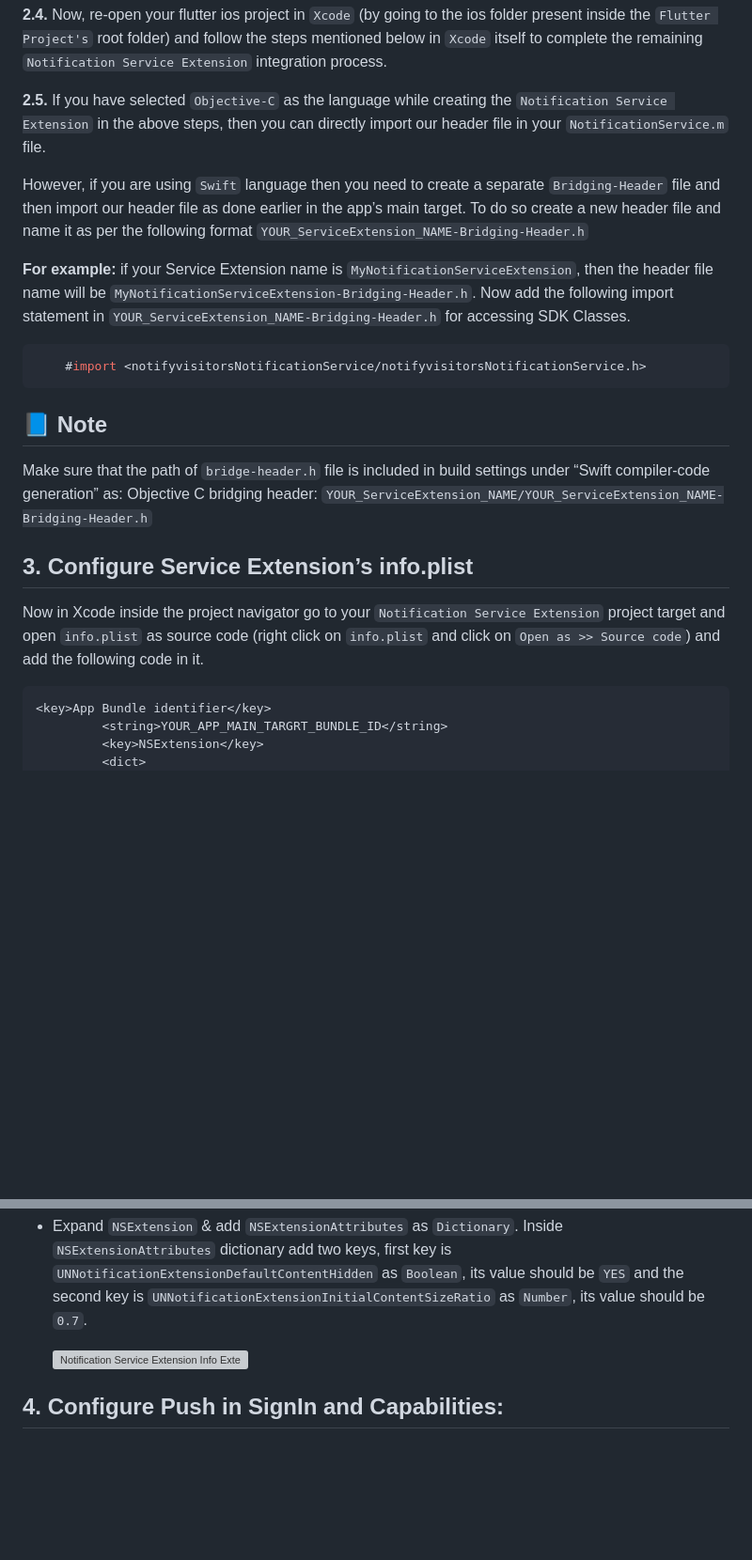
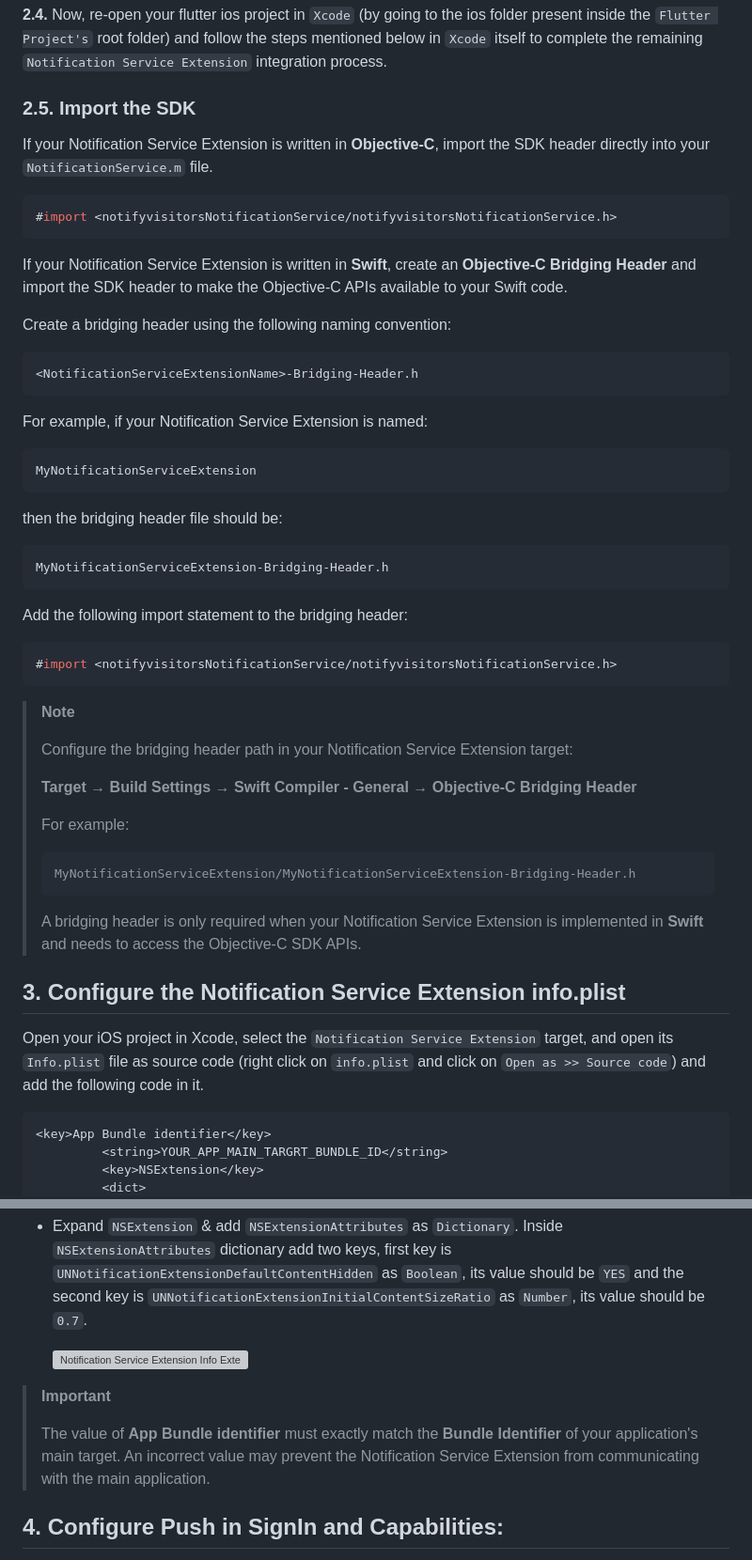
Before and after one commit to tagnpin/flutter_notifyvisitors, a Markdown page: docs/ios-notification-service-extension.md, 2 parts joined by grey strips. Shown at 94% size. Rendered like a GitHub page; blank space fills up the shorter version; grey boxes are pictures that could not be loaded.

Commit message:
Final optimised and updated iOS doc completed.

````diff
--- a/docs/ios-notification-service-extension.md
+++ b/docs/ios-notification-service-extension.md
@@ -63,23 +62,57 @@ $ pod repo update && pod install && cd ..
 
 **2.4.** Now, re-open your flutter ios project in `Xcode` (by going to the ios folder present inside the `Flutter Project's` root folder) and follow the steps mentioned below in `Xcode` itself to complete the remaining `Notification Service Extension` integration process.
 
-**2.5.** If you have selected `Objective-C` as the language while creating the `Notification Service Extension` in the above steps, then you can directly import our header file in your `NotificationService.m` file.
+### **2.5. Import the SDK**
 
-However, if you are using `Swift` language then you need to create a separate `Bridging-Header` file and then import our header file as done earlier in the app’s main target. To do so create a new header file and name it as per the following format `YOUR_ServiceExtension_NAME-Bridging-Header.h`
-
-**For example:** if your Service Extension name is `MyNotificationServiceExtension`, then the header file name will be `MyNotificationServiceExtension-Bridging-Header.h`. Now add the following import statement in `YOUR_ServiceExtension_NAME-Bridging-Header.h` for accessing SDK Classes.
+If your Notification Service Extension is written in **Objective-C**, import the SDK header directly into your `NotificationService.m` file.
 
 ```objc
-    #import <notifyvisitorsNotificationService/notifyvisitorsNotificationService.h>
+#import <notifyvisitorsNotificationService/notifyvisitorsNotificationService.h>
 ```
 
-## 📘 Note
+If your Notification Service Extension is written in **Swift**, create an **Objective-C Bridging Header** and import the SDK header to make the Objective-C APIs available to your Swift code.
 
-Make sure that the path of `bridge-header.h` file is included in build settings under “Swift compiler-code generation” as: Objective C bridging header: `YOUR_ServiceExtension_NAME/YOUR_ServiceExtension_NAME-Bridging-Header.h`
+Create a bridging header using the following naming convention:
 
-## 3. Configure Service Extension’s info.plist
+```text
+<NotificationServiceExtensionName>-Bridging-Header.h
+```
 
-Now in Xcode inside the project navigator go to your `Notification Service Extension` project target and open `info.plist` as source code (right click on `info.plist` and click on `Open as >> Source code`) and add the following code in it.
+For example, if your Notification Service Extension is named:
+
+```text
+MyNotificationServiceExtension
+```
+
+then the bridging header file should be:
+
+```text
+MyNotificationServiceExtension-Bridging-Header.h
+```
+
+Add the following import statement to the bridging header:
+
+```objc
+#import <notifyvisitorsNotificationService/notifyvisitorsNotificationService.h>
+```
+
+> **Note**
+>
+> Configure the bridging header path in your Notification Service Extension target:
+>
+> **Target → Build Settings → Swift Compiler - General → Objective-C Bridging Header**
+>
+> For example:
+>
+> ```text
+> MyNotificationServiceExtension/MyNotificationServiceExtension-Bridging-Header.h
+> ```
+>
+> A bridging header is only required when your Notification Service Extension is implemented in **Swift** and needs to access the Objective-C SDK APIs.
+
+## 3. Configure the Notification Service Extension info.plist
+
+Open your iOS project in Xcode, select the `Notification Service Extension` target, and open its `Info.plist` file as source code (right click on `info.plist` and click on `Open as >> Source code`) and add the following code in it.
 
 ```xml
 <key>App Bundle identifier</key>
@@ -112,6 +145,10 @@ You can simply open the info.plist & add the keys which works the same as above
 
   ![Notification Service Extension Info Extension Attributes](images/ios/notification-service-ext/nse-iInfo-plist-ext-attributes.png)
 
+> **Important**
+>
+> The value of **App Bundle identifier** must exactly match the **Bundle Identifier** of your application's main target. An incorrect value may prevent the Notification Service Extension from communicating with the main application.
+
 ## 4. Configure Push in SignIn and Capabilities:
 
 Go to `Signing & Capabilities` tab of your `Notification Service Extension` target and click on `+` symbol on the left corner of this tab and add `Push Notifications` and if you have upgraded `Xcode` and `Push Notifications` was already added in previous version of Xcode then remove `Push Notifications` and add it again to configure push notification properly for the upgraded devices.
````
Also changed, not shown: other parts of docs/ios-notification-service-extension.md (+4 -7 lines), docs/ios-push-integration.md (+12 -3 lines).
